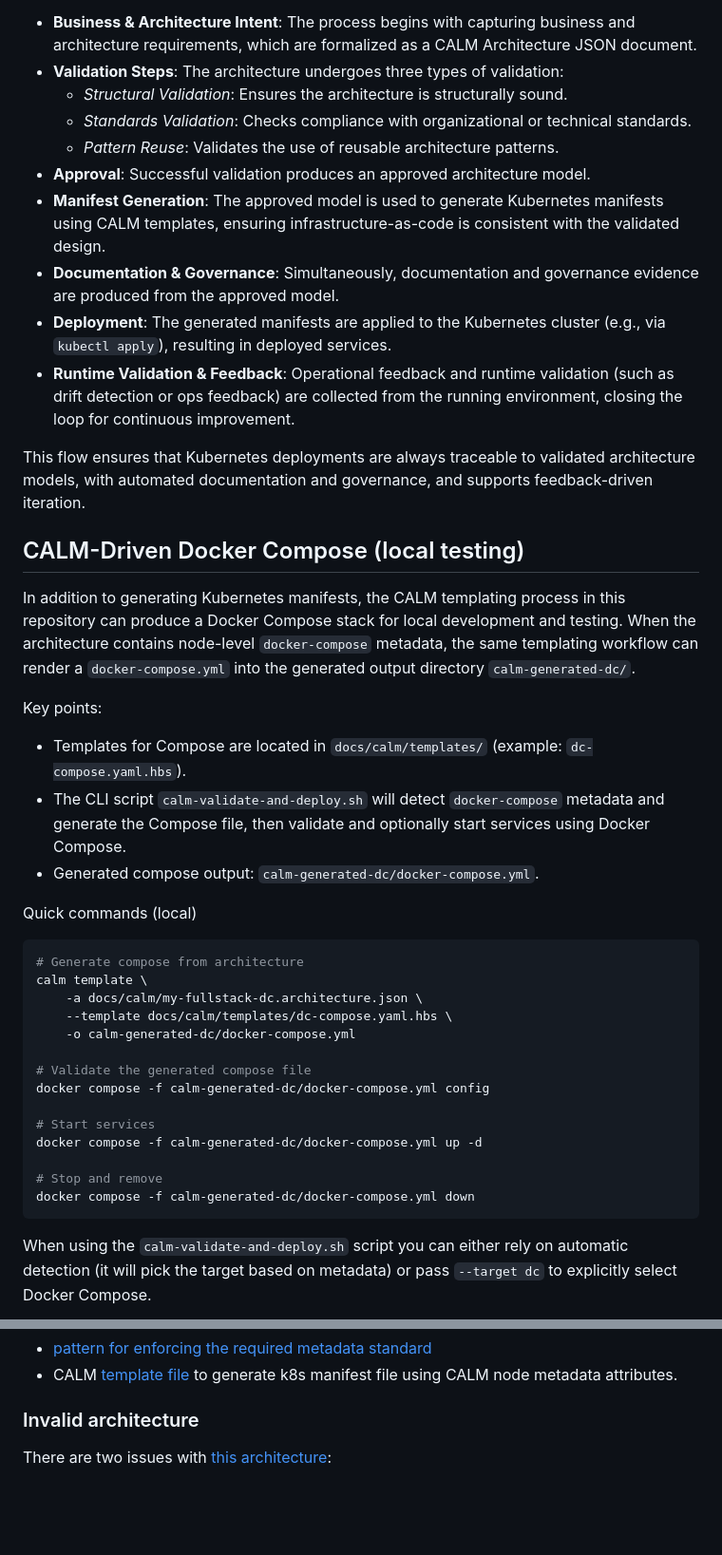
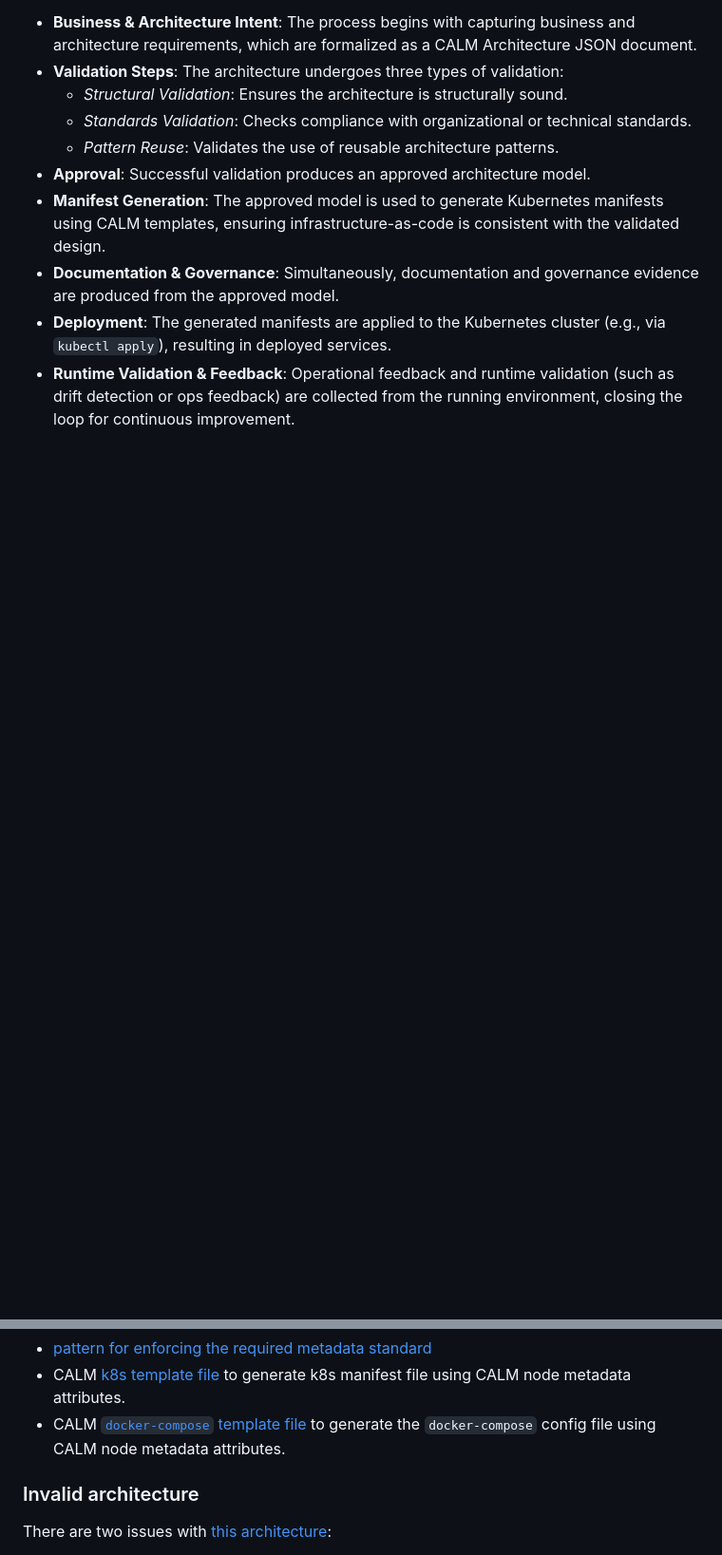
Before and after one commit to jimthompson5802/my-fullstack-app, a Markdown page: docs/ci-cd-validation-overview.md, 2 parts joined by grey strips. Shown: that part at 95% size. Drawn GitHub-style; blank space fills up the shorter version.

````diff
--- a/docs/ci-cd-validation-overview.md
+++ b/docs/ci-cd-validation-overview.md
@@ -20,38 +20,6 @@ The following diagram illustrates possible process for generating and deploying
 - **Deployment**: The generated manifests are applied to the Kubernetes cluster (e.g., via `kubectl apply`), resulting in deployed services.
 - **Runtime Validation & Feedback**: Operational feedback and runtime validation (such as drift detection or ops feedback) are collected from the running environment, closing the loop for continuous improvement.
 
-This flow ensures that Kubernetes deployments are always traceable to validated architecture models, with automated documentation and governance, and supports feedback-driven iteration.
-
-## CALM-Driven Docker Compose (local testing)
-
-In addition to generating Kubernetes manifests, the CALM templating process in this repository can produce a Docker Compose stack for local development and testing. When the architecture contains node-level `docker-compose` metadata, the same templating workflow can render a `docker-compose.yml` into the generated output directory `calm-generated-dc/`.
-
-Key points:
-- Templates for Compose are located in `docs/calm/templates/` (example: `dc-compose.yaml.hbs`).
-- The CLI script `calm-validate-and-deploy.sh` will detect `docker-compose` metadata and generate the Compose file, then validate and optionally start services using Docker Compose.
-- Generated compose output: `calm-generated-dc/docker-compose.yml`.
-
-Quick commands (local)
-
-```bash
-# Generate compose from architecture
-calm template \
-    -a docs/calm/my-fullstack-dc.architecture.json \
-    --template docs/calm/templates/dc-compose.yaml.hbs \
-    -o calm-generated-dc/docker-compose.yml
-
-# Validate the generated compose file
-docker compose -f calm-generated-dc/docker-compose.yml config
-
-# Start services
-docker compose -f calm-generated-dc/docker-compose.yml up -d
-
-# Stop and remove
-docker compose -f calm-generated-dc/docker-compose.yml down
-```
-
-When using the `calm-validate-and-deploy.sh` script you can either rely on automatic detection (it will pick the target based on metadata) or pass `--target dc` to explicitly select Docker Compose.
-
 ```mermaid
 flowchart TD
     A[Business + Architecture Intent] --> B[CALM Architecture JSON]
@@ -85,5 +122,6 @@ To illustrate this process, here are two runs of validating the architecture pri
 - [pattern for enforcing the required metadata standard](./calm/patterns/my-fullstack.pattern.json)
-- CALM [template file](./calm/templates/k8s-manifests.yaml.hbs) to generate k8s manifest file using CALM node metadata attributes.
+- CALM [k8s template file](./calm/templates/k8s-manifests.yaml.hbs) to generate k8s manifest file using CALM node metadata attributes.
+- CALM [`docker-compose` template file](./calm/templates/dc-compose.yaml.hbs) to generate the `docker-compose` config file using CALM node metadata attributes.
 
 ### Invalid architecture
 
````
Also changed, not shown: other parts of docs/ci-cd-validation-overview.md (+216 -29 lines), docs/images/my-fullstack-app1.png (added), docs/images/my-fullstack-app2.png (added), docs/images/my-fullstack-app3.png (added).
